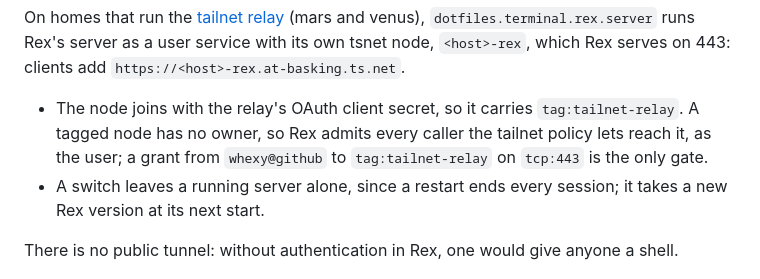
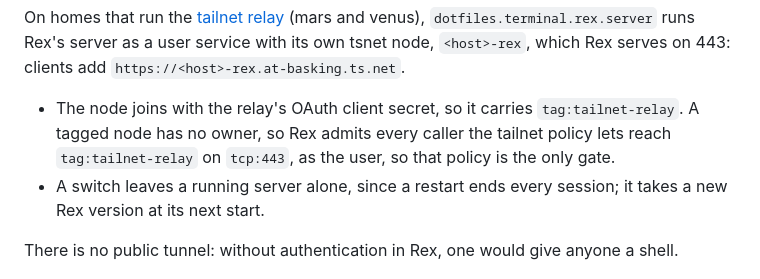
Before and after one commit to whexy/dotfiles, a Markdown page: AGENTS.md, the part around the change. Drawn GitHub-style.

Commit message:
docs(terminal): say the tailnet policy alone gates Rex on relay homes
Assisted-by: Claude Code, claude-opus-5-5

```diff
--- a/AGENTS.md
+++ b/AGENTS.md
@@ -607,8 +607,8 @@ own tsnet node, `<host>-rex`, which Rex serves on 443: clients add
 
 - The node joins with the relay's OAuth client secret, so it carries
   `tag:tailnet-relay`. A tagged node has no owner, so Rex admits every caller
-  the tailnet policy lets reach it, as the user; a grant from `whexy@github`
-  to `tag:tailnet-relay` on `tcp:443` is the only gate.
+  the tailnet policy lets reach `tag:tailnet-relay` on `tcp:443`, as the user,
+  so that policy is the only gate.
 - A switch leaves a running server alone, since a restart ends every session;
   it takes a new Rex version at its next start.
 
```
